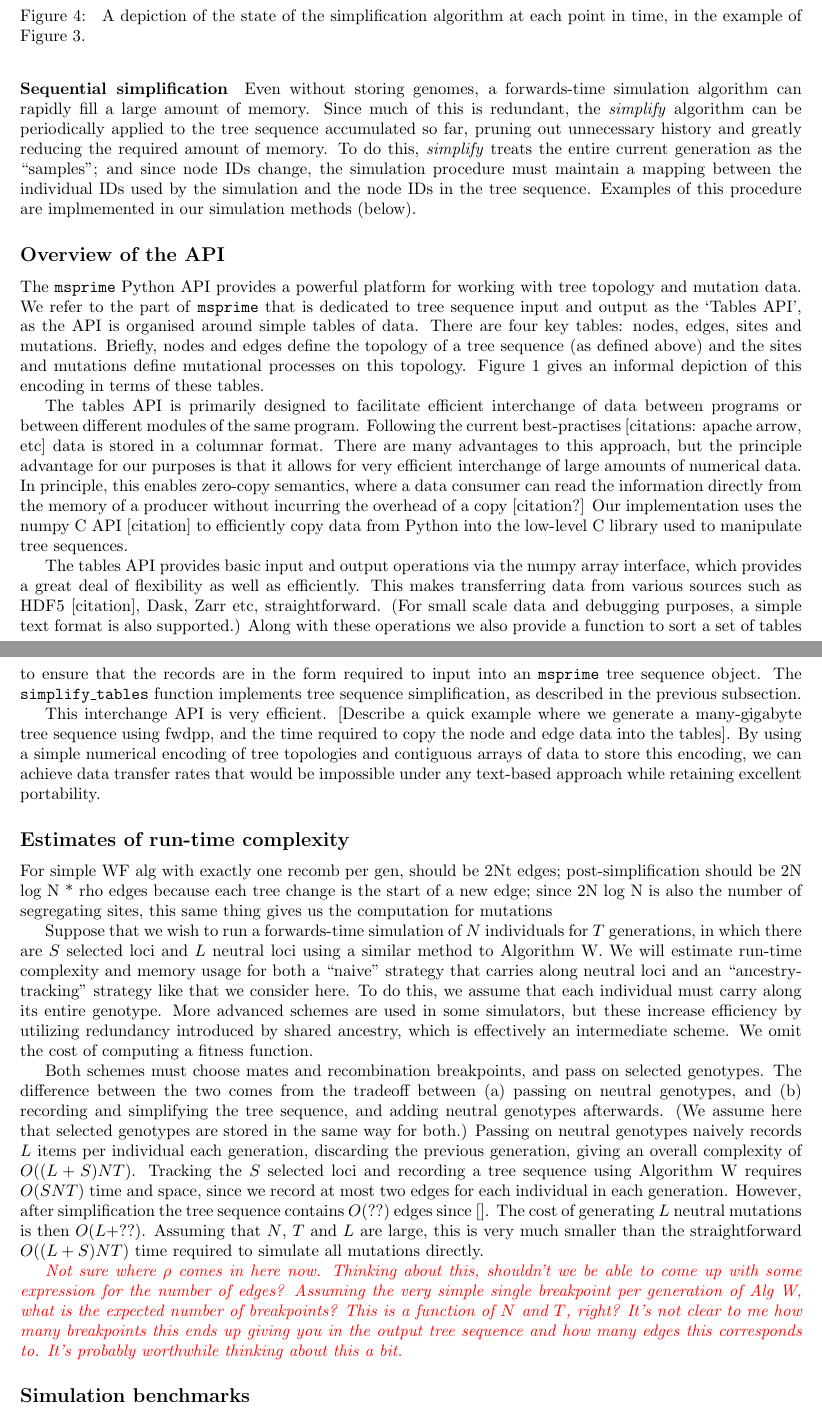
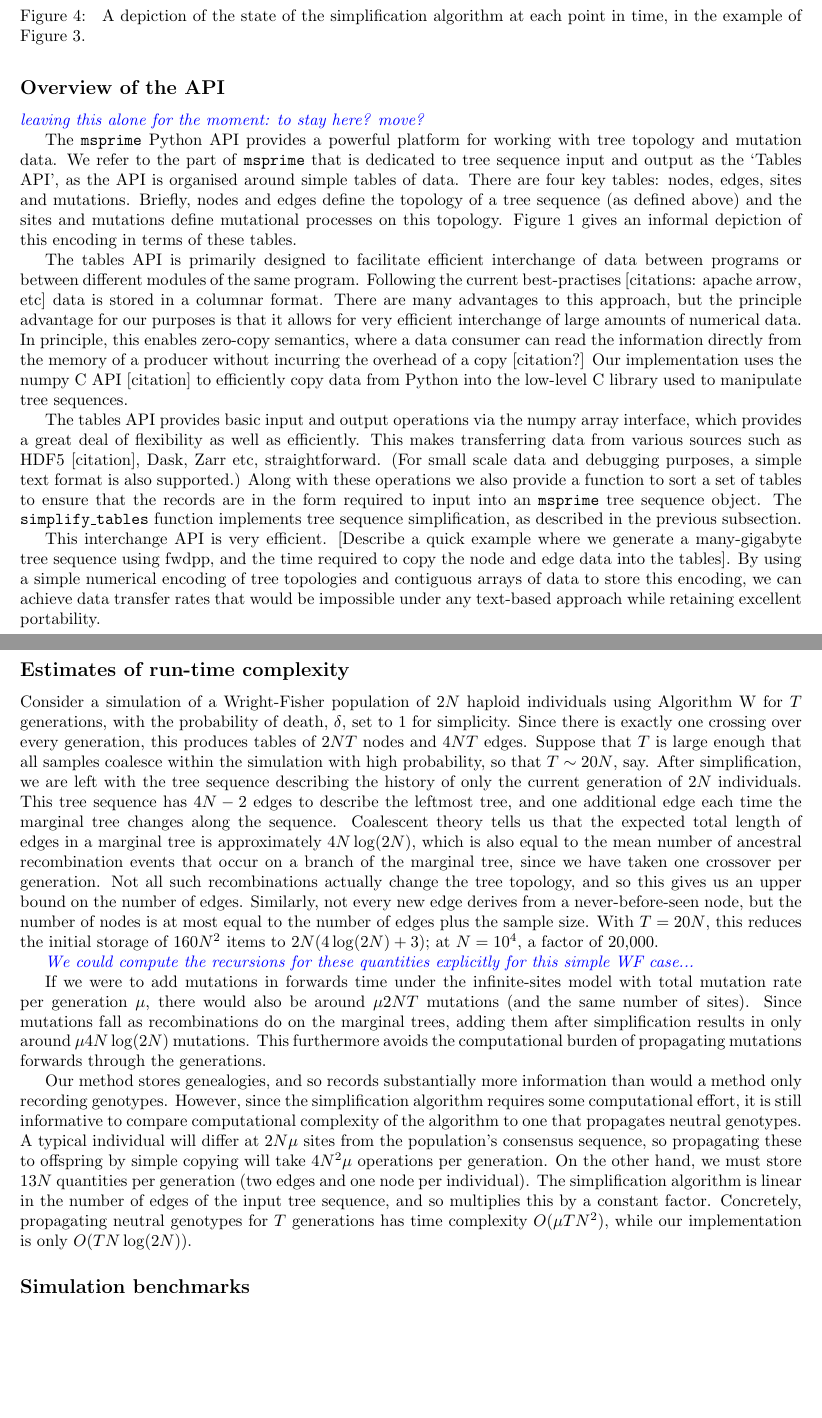
Before and after one commit to petrelharp/ftprime_ms, a LaTeX paper (forwards_paper.tex): two parts of pages 8 and 9 of 15, joined at a grey line, cut so that both start at the same text, the shorter picture padded with empty space. Compiled offline with pdfLaTeX.

Commit message:
wrote scaling section

```diff
--- a/forwards_paper.tex
+++ b/forwards_paper.tex
@@ -527,22 +523,11 @@ time of migration across the range has limited effect on modern genealogies
 \citep{wilkins_separation} (other than possibly changing effective population
 size \citet{durretspatial}), this may not negatively affect realism.
 
-\paragraph{Sequential simplification}
-Even without storing genomes,
-a forwards-time simulation algorithm can rapidly fill a large amount of memory.
-Since much of this is redundant, the \emph{simplify} algorithm can be periodically applied
-to the tree sequence accumulated so far,
-pruning out unnecessary history and greatly reducing the required amount of memory.
-To do this,
-\emph{simplify} treats the entire current generation as the ``samples'';
-and since node IDs change,
-the simulation procedure must maintain a mapping between the individual IDs
-used by the simulation and the node IDs in the tree sequence.
-Examples of this procedure are implmemented in our simulation methods (below).
-
 
 %%%%%%
 \subsection*{Overview of the API}
+
+\plr{leaving this alone for the moment: to stay here? move?}
 
 The \msprime\ Python API provides a powerful platform for working with
 tree topology and mutation data. We refer to the part of \msprime\
@@ -585,68 +570,55 @@ encoding of tree topologies and contiguous arrays of data to store this
 encoding, we can achieve data transfer rates that would be impossible under
 any text-based approach while retaining excellent portability.
 
-% Outline:
-% 1. estimates and analytical results
-% 2. in practice: measurements from simulations
 \subsection*{Estimates of run-time complexity}
 
-For simple WF alg with exactly one recomb per gen, should be 2Nt edges; post-simplification should be 2N log N * rho edges
-because each tree change is the start of a new edge;
-since 2N log N is also the number of segregating sites, this same thing gives us the computation for mutations
+Consider a simulation of a Wright-Fisher population of $2N$ haploid individuals
+using Algorithm~\algref{W}
+for $T$ generations,
+with the probability of death, $\delta$, set to 1 for simplicity.
+Since there is exactly one crossing over every generation,
+this produces tables of
+$2NT$ nodes and
+$4NT$ edges.
+Suppose that $T$ is large enough that all samples coalesce within the simulation with high probability,
+so that $T \sim 20N$, say.
+After simplification, we are left with the tree sequence describing the history
+of only the current generation of $2N$ individuals.
+This tree sequence has $4N-2$ edges to describe the leftmost tree,
+and one additional edge each time the marginal tree changes along the sequence.
+Coalescent theory tells us that
+the expected total length of edges in a marginal tree is approximately $4N\log(2N)$,
+which is also equal to the mean number of ancestral recombination events that occur on a branch of the marginal tree,
+since we have taken one crossover per generation.
+Not all such recombinations actually change the tree topology,
+and so this gives us an upper bound on the number of edges.
+Similarly, not every new edge derives from a never-before-seen node,
+but the number of nodes is at most equal to the number of edges plus the sample size.
+With $T=20N$, this reduces the initial storage of $160 N^2$ items to $2N(4\log(2N) + 3)$;
+at $N=10^4$, a factor of 20,000.
 
+\plr{We could compute the recursions for these quantities explicitly for this simple WF case...}
 
+If we were to add mutations in forwards time
+under the infinite-sites model with total mutation rate per generation $\mu$,
+there would also be around $\mu 2NT$ mutations (and the same number of sites).
+Since mutations fall as recombinations do on the marginal trees,
+adding them after simplification results in only around $\mu 4 N \log(2N)$ mutations.
+This furthermore avoids the computational burden of propagating mutations forwards through the generations.
 
-Suppose that we wish to run a forwards-time simulation of $N$ individuals for $T$ generations,
-in which there are $S$ selected loci and $L$ neutral loci using a similar
-method to Algorithm~\algref{W}.
-We will estimate run-time complexity and memory usage for both a ``naive'' strategy that carries along neutral loci
-and an ``ancestry-tracking'' strategy like that we consider here.
-To do this, we assume that each individual must carry along its entire genotype.
-More advanced schemes are used in some simulators,
-but these increase efficiency by utilizing redundancy introduced by shared ancestry,
-which is effectively an intermediate scheme.
-We omit the cost of computing a fitness function.
+Our method stores genealogies, and so records substantially more information
+than would a method only recording genotypes.
+However, since the simplification algorithm requires some computational effort,
+it is still informative to compare computational complexity of the algorithm
+to one that propagates neutral genotypes.
+A typical individual will differ at $2 N \mu$ sites from the population's consensus sequence,
+so propagating these to offspring by simple copying will take $4 N^2 \mu$ operations per generation.
+On the other hand, we must store $13N$ quantities per generation (two edges and one node per individual).
+The simplification algorithm is linear in the number of edges of the input tree sequence,
+and so multiplies this by a constant factor.
+Concretely, propagating neutral genotypes for $T$ generations has time complexity $O(\mu T N^2)$,
+while our implementation is only $O(T N \log(2N))$.
 
-Both schemes must choose mates and recombination breakpoints,
-and pass on selected genotypes.
-The difference between the two comes from the tradeoff between
-(a) passing on neutral genotypes, and
-(b) recording and simplifying the tree sequence, and adding neutral genotypes afterwards.
-(We assume here that selected genotypes are stored in the same way for both.)
-Passing on neutral genotypes naively records $L$ items per individual each
-generation, discarding the previous generation, giving an overall complexity of
-$O((L + S) NT)$. Tracking the $S$ selected loci and recording a tree sequence
-using Algorithm~\algref{W} requires $O(SNT)$ time and space, since we
-record at most two edges for each individual in each generation.
-However, after simplification the tree sequence contains
-$O(??)$ edges since []. The cost of generating $L$ neutral mutations
-is then $O(L + ??)$. Assuming that $N$, $T$ and $L$ are large, this is
-very much smaller than the straightforward $O((L + S) NT)$ time required
-to simulate all mutations directly.
-
-\jk{Not sure where $\rho$ comes in here now. Thinking about this, shouldn't we
-be able to come up with some expression for the number of edges? Assuming
-the very simple single breakpoint per generation of Alg W, what is the
-expected number of breakpoints? This is a function of $N$ and $T$, right?
-It's not clear to me how many breakpoints this ends up giving you in
-the output tree sequence and how many edges this corresponds to.
-It's probably worthwhile thinking about this a bit.}
-
-% However, after simplification a tree sequence for all $N$ individuals
-% only takes of order $N + \rho \log N$ records.
-% Simplification requires processing each of the initial records -- so, order of $N \times T \times \rho$ operations;
-
-
-% \begin{table}
-% \begin{center}
-%     \begin{tabular}{l||r|r||r|r|}
-%                     & \multicolumn{2}{|c|}{naive} & \multicolumn{2}{|c|}{ancestry-tracking} \\
-%                     & operations  & memory & operations  & memory \\
-%         mate choice & $N$       &   --  &   $N$     & -- \\
-%         recombination & $N\rho$ &   --  &   $N\rho$ & -- \\
-%     \end{tabular}
-% \end{center}
-% \end{table}
 
 \subsection*{Simulation benchmarks}
 
```
Also changed, not shown: forwards_paper.pdf, forwards_paper.tex (26 more changed lines).
